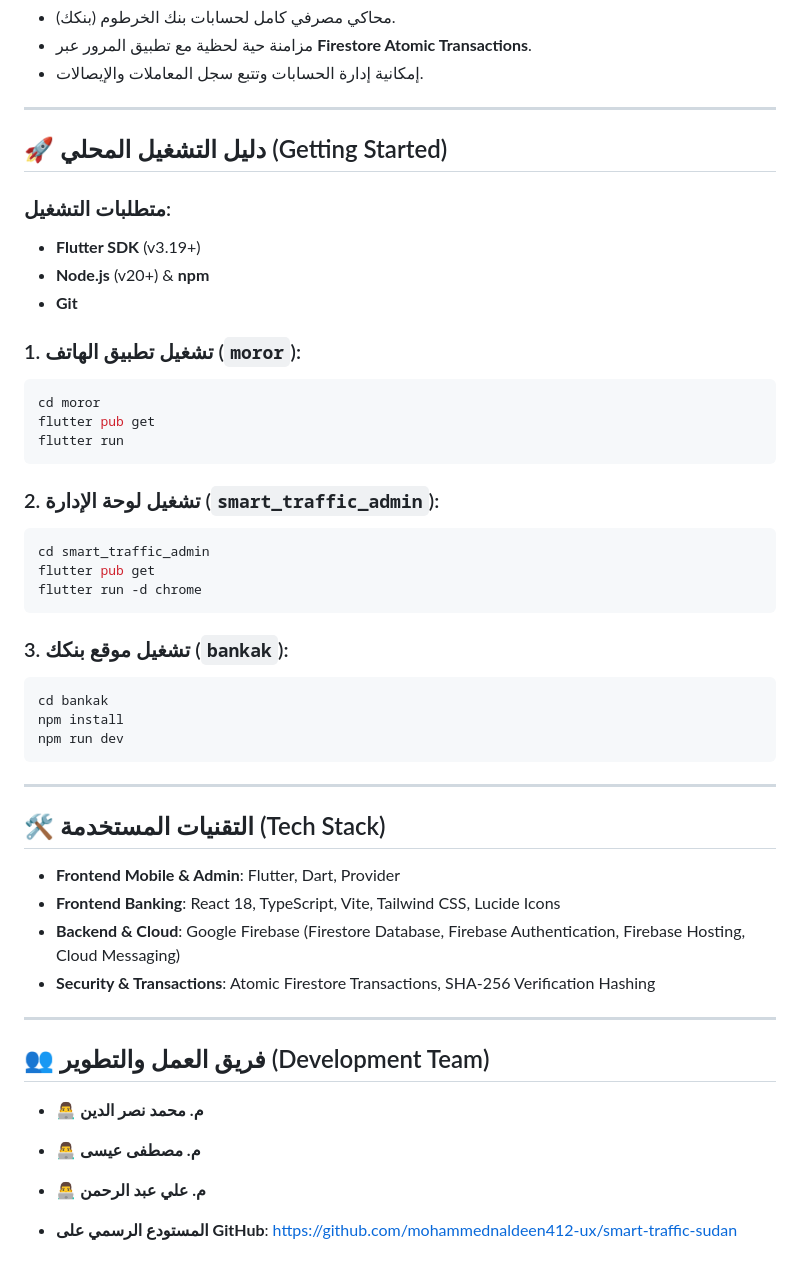
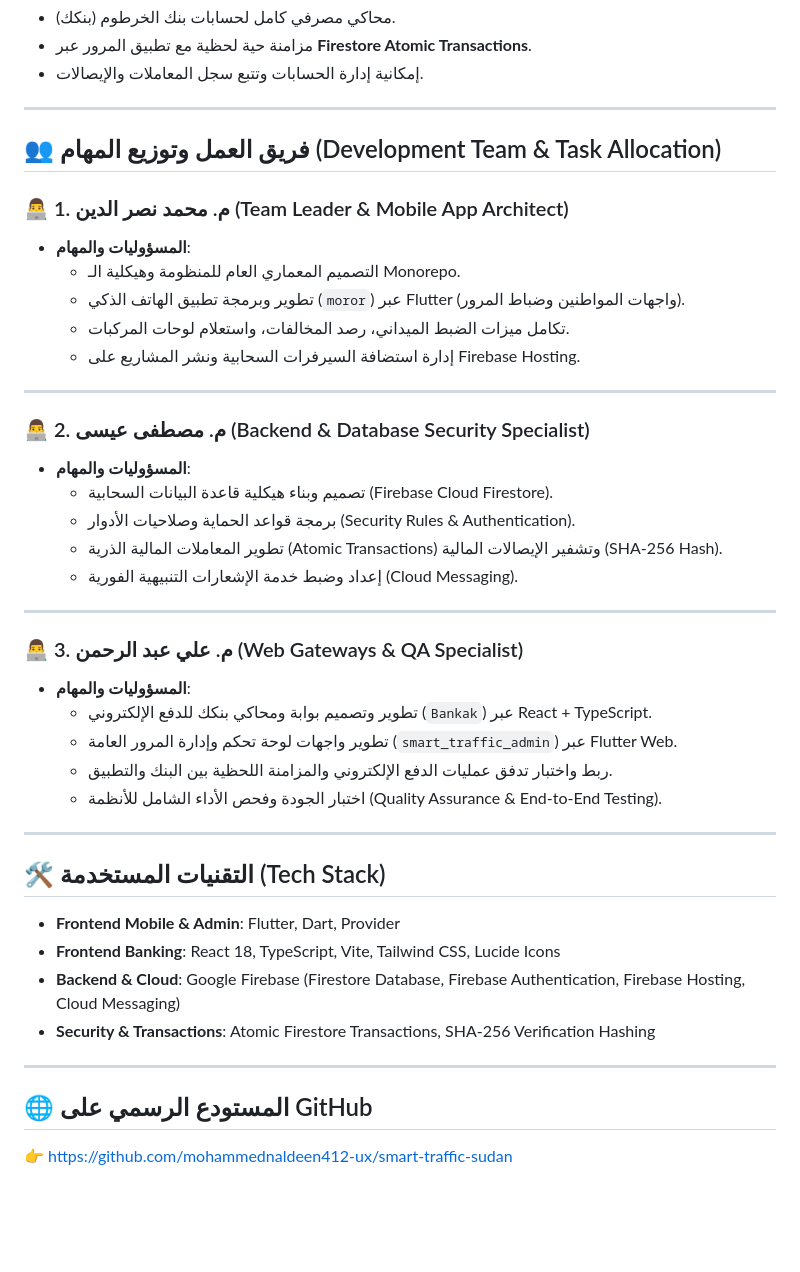
Before and after one commit to mohammednaldeen412-ux/smart-traffic-sudan, a Markdown page: README.md, the part around the change. Rendered like a GitHub page; blank space fills up the shorter version.

Commit message:
Docs: Detailed team roles and task distribution

````diff
--- a/README.md
+++ b/README.md
@@ -66,33 +66,32 @@ smart-traffic-sudan/
 
 ---
 
-## 🚀 دليل التشغيل المحلي (Getting Started)
+## 👥 فريق العمل وتوزيع المهام (Development Team & Task Allocation)
 
-### متطلبات التشغيل:
-* **Flutter SDK** (v3.19+)
-* **Node.js** (v20+) & **npm**
-* **Git**
+### 👨‍💻 1. م. محمد نصر الدين (Team Leader & Mobile App Architect)
+* **المسؤوليات والمهام**:
+  * التصميم المعماري العام للمنظومة وهيكلية الـ Monorepo.
+  * تطوير وبرمجة تطبيق الهاتف الذكي (`moror`) عبر Flutter (واجهات المواطنين وضباط المرور).
+  * تكامل ميزات الضبط الميداني، رصد المخالفات، واستعلام لوحات المركبات.
+  * إدارة استضافة السيرفرات السحابية ونشر المشاريع على Firebase Hosting.
 
-### 1. تشغيل تطبيق الهاتف (`moror`):
-```bash
-cd moror
-flutter pub get
-flutter run
-```
+---
 
-### 2. تشغيل لوحة الإدارة (`smart_traffic_admin`):
-```bash
-cd smart_traffic_admin
-flutter pub get
-flutter run -d chrome
-```
+### 👨‍💻 2. م. مصطفى عيسى (Backend & Database Security Specialist)
+* **المسؤوليات والمهام**:
+  * تصميم وبناء هيكلية قاعدة البيانات السحابية (Firebase Cloud Firestore).
+  * برمجة قواعد الحماية وصلاحيات الأدوار (Security Rules & Authentication).
+  * تطوير المعاملات المالية الذرية (Atomic Transactions) وتشفير الإيصالات المالية (SHA-256 Hash).
+  * إعداد وضبط خدمة الإشعارات التنبيهية الفورية (Cloud Messaging).
 
-### 3. تشغيل موقع بنكك (`bankak`):
-```bash
-cd bankak
-npm install
-npm run dev
-```
+---
+
+### 👨‍💻 3. م. علي عبد الرحمن (Web Gateways & QA Specialist)
+* **المسؤوليات والمهام**:
+  * تطوير وتصميم بوابة ومحاكي بنكك للدفع الإلكتروني (`Bankak`) عبر React + TypeScript.
+  * تطوير واجهات لوحة تحكم وإدارة المرور العامة (`smart_traffic_admin`) عبر Flutter Web.
+  * ربط واختبار تدفق عمليات الدفع الإلكتروني والمزامنة اللحظية بين البنك والتطبيق.
+  * اختبار الجودة وفحص الأداء الشامل للأنظمة (Quality Assurance & End-to-End Testing).
 
 ---
 
@@ -104,9 +103,5 @@ npm run dev
 
 ---
 
-## 👥 فريق العمل والتطوير (Development Team)
-* 👨‍💻 **م. محمد نصر الدين**
-* 👨‍💻 **م. مصطفى عيسى**
-* 👨‍💻 **م. علي عبد الرحمن**
-
-* **المستودع الرسمي على GitHub**: [https://github.com/mohammednaldeen412-ux/smart-traffic-sudan](https://github.com/mohammednaldeen412-ux/smart-traffic-sudan)
+## 🌐 المستودع الرسمي على GitHub
+👉 [https://github.com/mohammednaldeen412-ux/smart-traffic-sudan](https://github.com/mohammednaldeen412-ux/smart-traffic-sudan)
````
